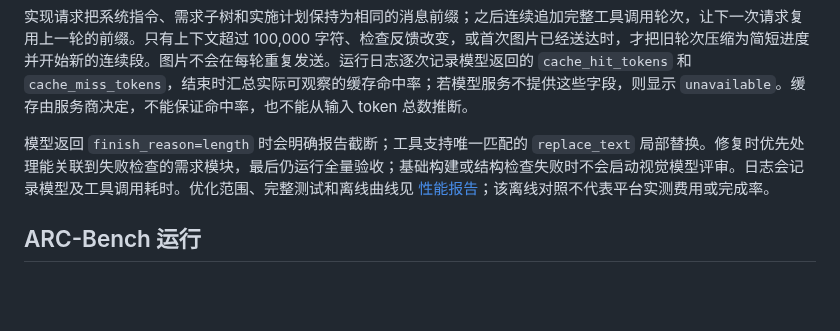
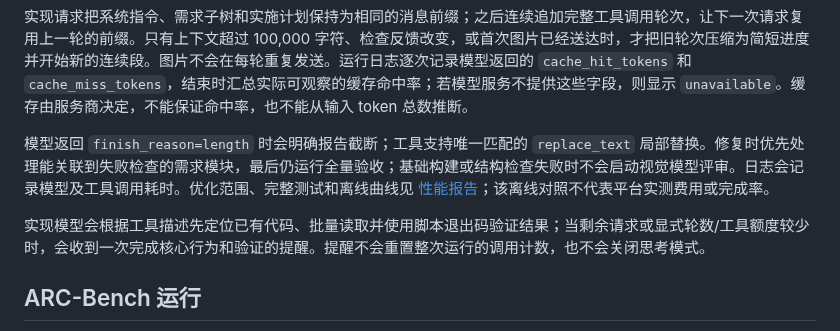
Before and after one commit to Die4U23/arcbench-agent, a Markdown page: README.md, the part around the change. Rendered like a GitHub page; blank space fills up the shorter version.

```diff
--- a/README.md
+++ b/README.md
@@ -39,6 +39,8 @@ Python 版本以 `.python-version` 为准（当前为 3.12.6，需 64 位）；`
 
 模型返回 `finish_reason=length` 时会明确报告截断；工具支持唯一匹配的 `replace_text` 局部替换。修复时优先处理能关联到失败检查的需求模块，最后仍运行全量验收；基础构建或结构检查失败时不会启动视觉模型评审。日志会记录模型及工具调用耗时。优化范围、完整测试和离线曲线见 [性能报告](docs/PERFORMANCE_REPORT.md)；该离线对照不代表平台实测费用或完成率。
 
+实现模型会根据工具描述先定位已有代码、批量读取并使用脚本退出码验证结果；当剩余请求或显式轮数/工具额度较少时，会收到一次完成核心行为和验证的提醒。提醒不会重置整次运行的调用计数，也不会关闭思考模式。
+
 ## ARC-Bench 运行
 
 Python 上传入口为仓库根目录的 `main.py`，依赖声明为 `requirements.txt`。平台运行时通过环境变量提供 `OPENAI_API_KEY`、`OPENAI_BASE_URL` 和 `MODEL`。Agent 不会复制模板覆盖 Runner 准备的目标目录；它直接读取和修改 `--output-dir` 中已有项目。
```
Also changed, not shown: docs/PERFORMANCE_REPORT.md (+15 -0 lines), docs/performance/pr18-prefix-curve.png (added), 2 other files.
